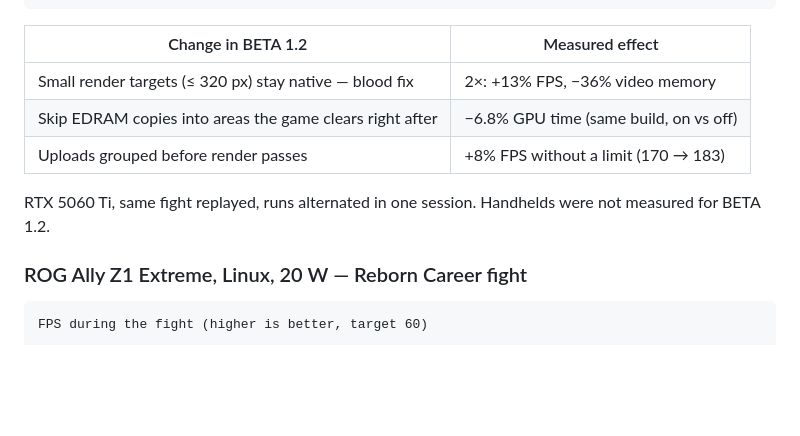
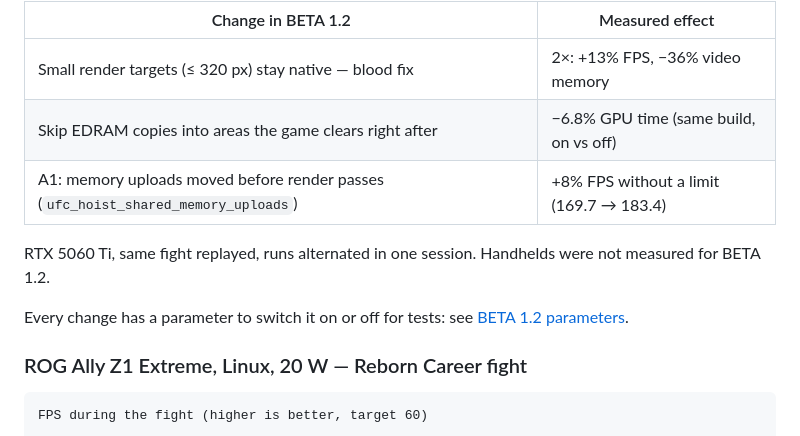
Before and after one commit to monscriser/UFC3MONS, a Markdown page: README.md, the part around the change. Drawn GitHub-style; blank space fills up the shorter version.

Commit message:
Link the BETA 1.2 parameters from the README and name A1

```diff
--- a/README.md
+++ b/README.md
@@ -64,9 +64,11 @@ BETA 1.2   4.06 ms  ████████████████████
 |---|---|
 | Small render targets (≤ 320 px) stay native — blood fix | 2×: +13% FPS, −36% video memory |
 | Skip EDRAM copies into areas the game clears right after | −6.8% GPU time (same build, on vs off) |
-| Uploads grouped before render passes | +8% FPS without a limit (170 → 183) |
+| A1: memory uploads moved before render passes (`ufc_hoist_shared_memory_uploads`) | +8% FPS without a limit (169.7 → 183.4) |
 
 RTX 5060 Ti, same fight replayed, runs alternated in one session. Handhelds were not measured for BETA 1.2.
+
+Every change has a parameter to switch it on or off for tests: see [BETA 1.2 parameters](docs/PARAMETERS-BETA-1.2.md).
 
 ### ROG Ally Z1 Extreme, Linux, 20 W — Reborn Career fight
 
```
